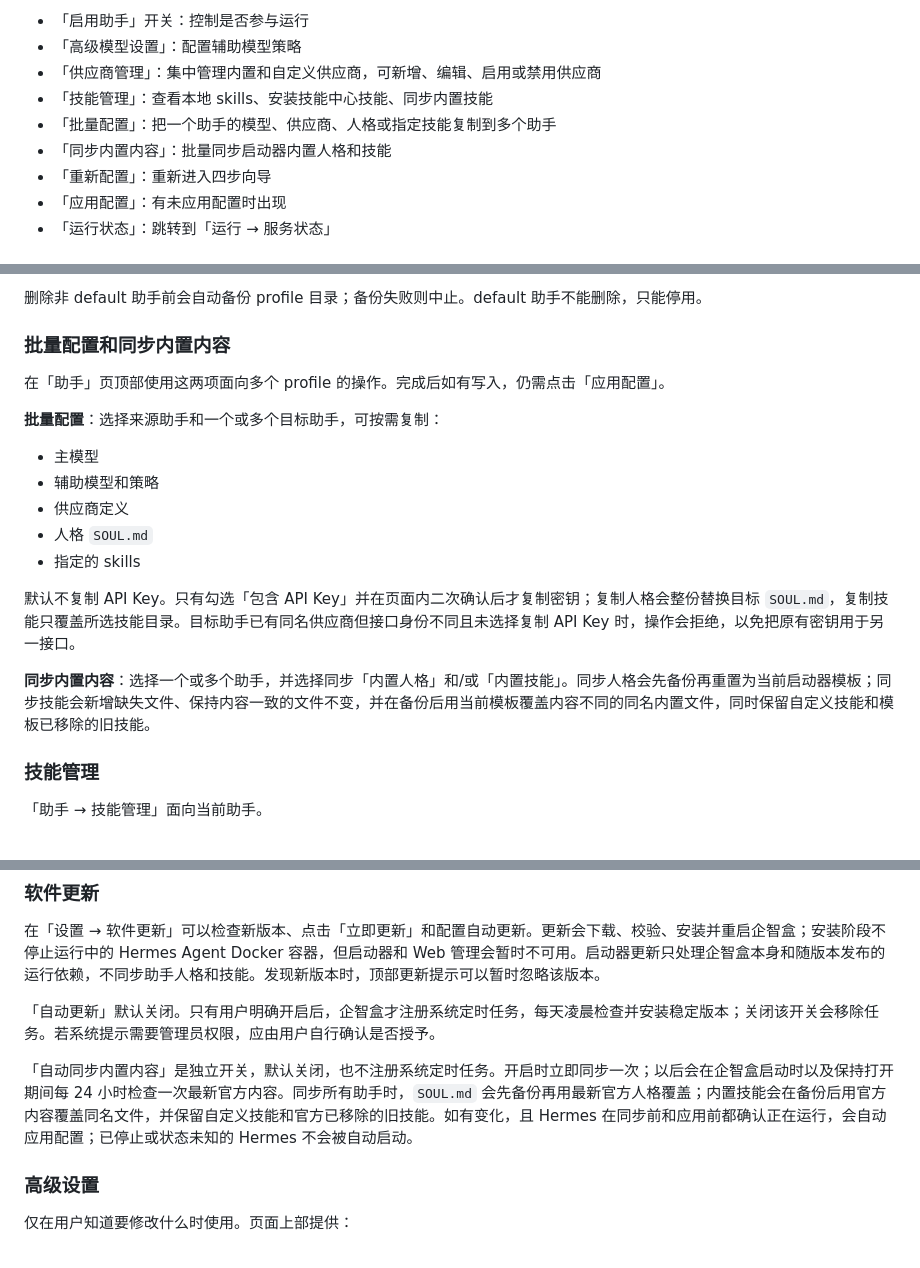
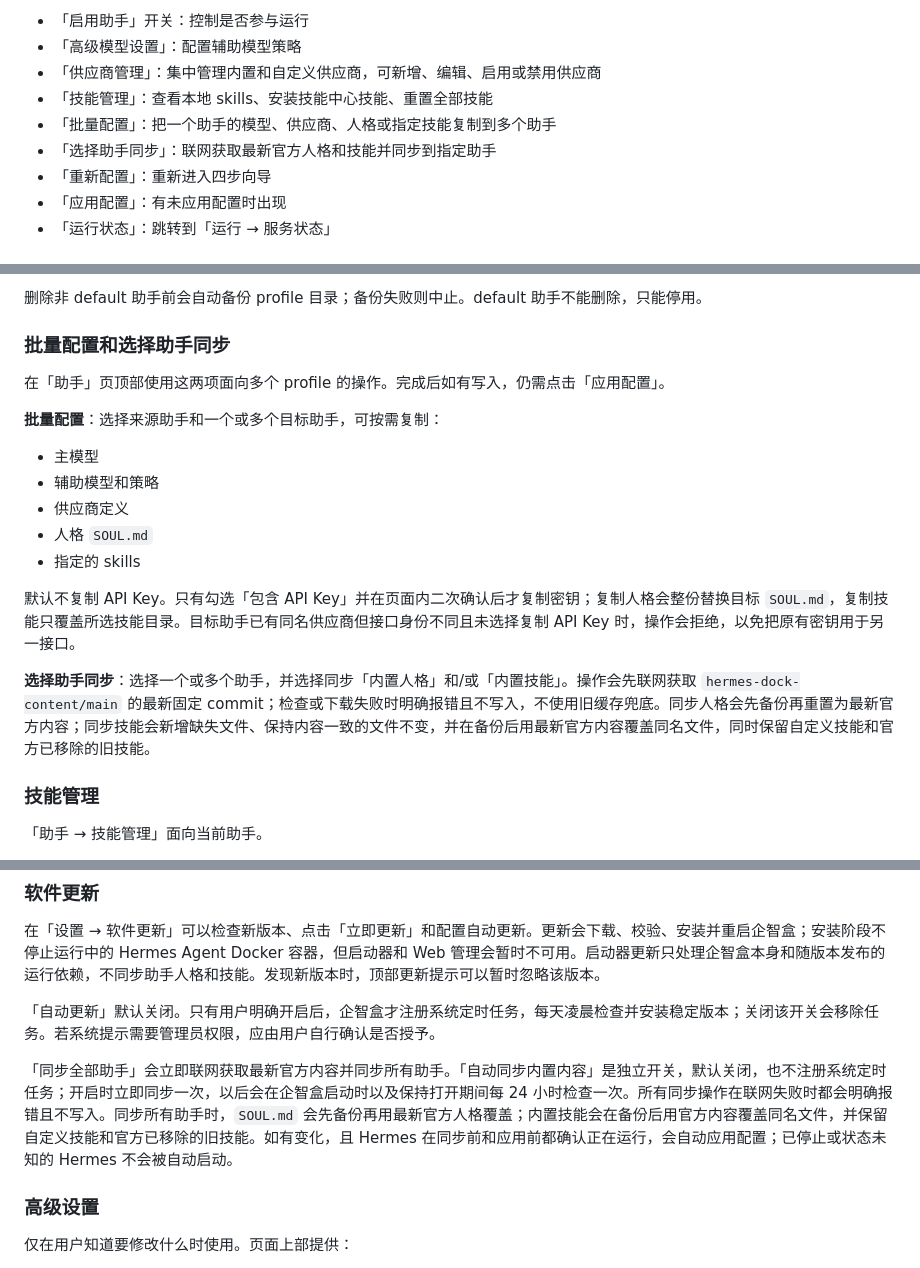
Before and after one commit to sqyl2026/hermes-dock-content, a Markdown page: skills/hermes-dock/SKILL.md, 3 parts joined by grey strips. Drawn GitHub-style.

```diff
--- a/skills/hermes-dock/SKILL.md
+++ b/skills/hermes-dock/SKILL.md
@@ -168,9 +168,9 @@ Hermes 本身的功能（CLI、工具、记忆、Kanban、cron 等）请参考 `
 - 「启用助手」开关：控制是否参与运行
 - 「高级模型设置」：配置辅助模型策略
 - 「供应商管理」：集中管理内置和自定义供应商，可新增、编辑、启用或禁用供应商
-- 「技能管理」：查看本地 skills、安装技能中心技能、同步内置技能
+- 「技能管理」：查看本地 skills、安装技能中心技能、重置全部技能
 - 「批量配置」：把一个助手的模型、供应商、人格或指定技能复制到多个助手
-- 「同步内置内容」：批量同步启动器内置人格和技能
+- 「选择助手同步」：联网获取最新官方人格和技能并同步到指定助手
 - 「重新配置」：重新进入四步向导
 - 「应用配置」：有未应用配置时出现
 - 「运行状态」：跳转到「运行 → 服务状态」
@@ -197,7 +197,7 @@ Hermes 本身的功能（CLI、工具、记忆、Kanban、cron 等）请参考 `
 
 删除非 default 助手前会自动备份 profile 目录；备份失败则中止。default 助手不能删除，只能停用。
 
-### 批量配置和同步内置内容
+### 批量配置和选择助手同步
 
 在「助手」页顶部使用这两项面向多个 profile 的操作。完成后如有写入，仍需点击「应用配置」。
 
@@ -211,7 +211,7 @@ Hermes 本身的功能（CLI、工具、记忆、Kanban、cron 等）请参考 `
 
 默认不复制 API Key。只有勾选「包含 API Key」并在页面内二次确认后才复制密钥；复制人格会整份替换目标 `SOUL.md`，复制技能只覆盖所选技能目录。目标助手已有同名供应商但接口身份不同且未选择复制 API Key 时，操作会拒绝，以免把原有密钥用于另一接口。
 
-**同步内置内容**：选择一个或多个助手，并选择同步「内置人格」和/或「内置技能」。同步人格会先备份再重置为当前启动器模板；同步技能会新增缺失文件、保持内容一致的文件不变，并在备份后用当前模板覆盖内容不同的同名内置文件，同时保留自定义技能和模板已移除的旧技能。
+**选择助手同步**：选择一个或多个助手，并选择同步「内置人格」和/或「内置技能」。操作会先联网获取 `hermes-dock-content/main` 的最新固定 commit；检查或下载失败时明确报错且不写入，不使用旧缓存兜底。同步人格会先备份再重置为最新官方内容；同步技能会新增缺失文件、保持内容一致的文件不变，并在备份后用最新官方内容覆盖同名文件，同时保留自定义技能和官方已移除的旧技能。
 
 ### 技能管理
 
@@ -349,7 +336,7 @@ Web 管理和共享文件的可用入口显示在「总览 → 访问入口」
 
 「自动更新」默认关闭。只有用户明确开启后，企智盒才注册系统定时任务，每天凌晨检查并安装稳定版本；关闭该开关会移除任务。若系统提示需要管理员权限，应由用户自行确认是否授予。
 
-「自动同步内置内容」是独立开关，默认关闭，也不注册系统定时任务。开启时立即同步一次；以后会在企智盒启动时以及保持打开期间每 24 小时检查一次最新官方内容。同步所有助手时，`SOUL.md` 会先备份再用最新官方人格覆盖；内置技能会在备份后用官方内容覆盖同名文件，并保留自定义技能和官方已移除的旧技能。如有变化，且 Hermes 在同步前和应用前都确认正在运行，会自动应用配置；已停止或状态未知的 Hermes 不会被自动启动。
+「同步全部助手」会立即联网获取最新官方内容并同步所有助手。「自动同步内置内容」是独立开关，默认关闭，也不注册系统定时任务；开启时立即同步一次，以后会在企智盒启动时以及保持打开期间每 24 小时检查一次。所有同步操作在联网失败时都会明确报错且不写入。同步所有助手时，`SOUL.md` 会先备份再用最新官方人格覆盖；内置技能会在备份后用官方内容覆盖同名文件，并保留自定义技能和官方已移除的旧技能。如有变化，且 Hermes 在同步前和应用前都确认正在运行，会自动应用配置；已停止或状态未知的 Hermes 不会被自动启动。
 
 ### 高级设置
 
```
Also changed, not shown: other parts of skills/hermes-dock/SKILL.md (+12 -25 lines).
